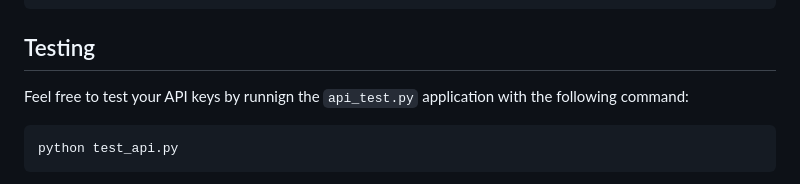
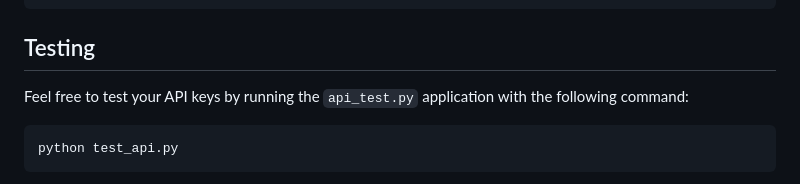
Before and after one commit to cybergeist0/Pack-It, a Markdown page: README.md, the part around the change. Drawn GitHub-style.

````diff
--- a/README.md
+++ b/README.md
@@ -33,7 +33,7 @@ The application utilizes two API keys and a search engine ID. The first key is f
 ```
 
 ## Testing
-Feel free to test your API keys by runnign the ```api_test.py``` application with the following command:
+Feel free to test your API keys by running the ```api_test.py``` application with the following command:
 ```bash
 python test_api.py
 ```
````
